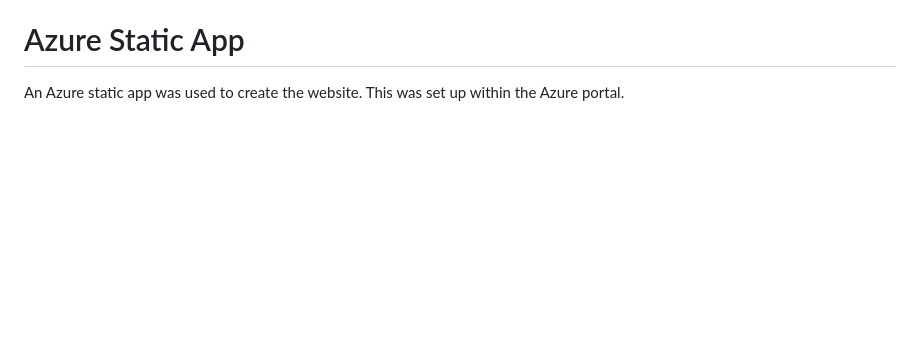
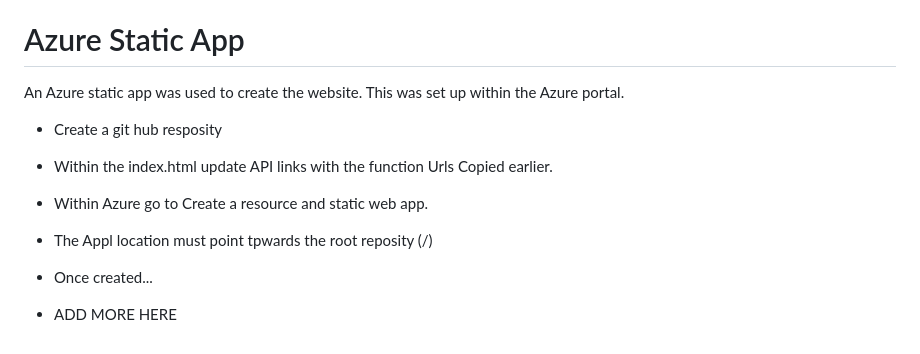
Before and after one commit to RBerry21/CloudWaggly, a Markdown page: README.md, the part around the change. GitHub-like rendering; blank space fills up the shorter version.

```diff
--- a/README.md
+++ b/README.md
@@ -39,3 +39,10 @@ The functions were created in Visual Studio. \
 
 # Azure Static App
 An Azure static app was used to create the website. This was set up within the Azure portal.
+ - Create a git hub resposity
+ - Within the index.html update API links with the function Urls Copied earlier.
+ - Within Azure go to Create a resource and static web app.
+ - The Appl location must point tpwards the root reposity (/)
+ - Once created...
+
+ - ADD MORE HERE
```
